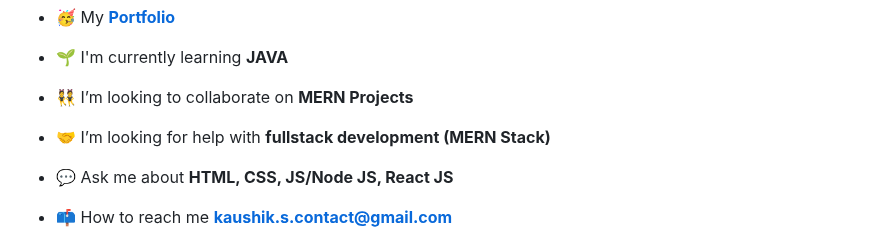
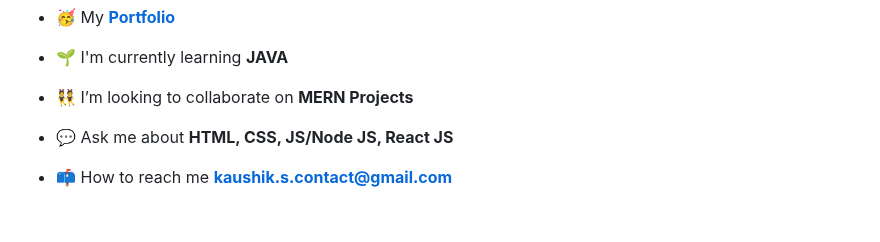
Before and after one commit to 24kaushik/24kaushik, a Markdown page: README.md, the part around the change. Rendered like a GitHub page; blank space fills up the shorter version.

```diff
--- a/README.md
+++ b/README.md
@@ -6,8 +6,6 @@
 - 🌱 I'm currently learning **JAVA**
 
 - 👯 I’m looking to collaborate on **MERN Projects**
-
-- 🤝 I’m looking for help with **fullstack development (MERN Stack)**
 
 - 💬 Ask me about **HTML, CSS, JS/Node JS, React JS**
 
```
